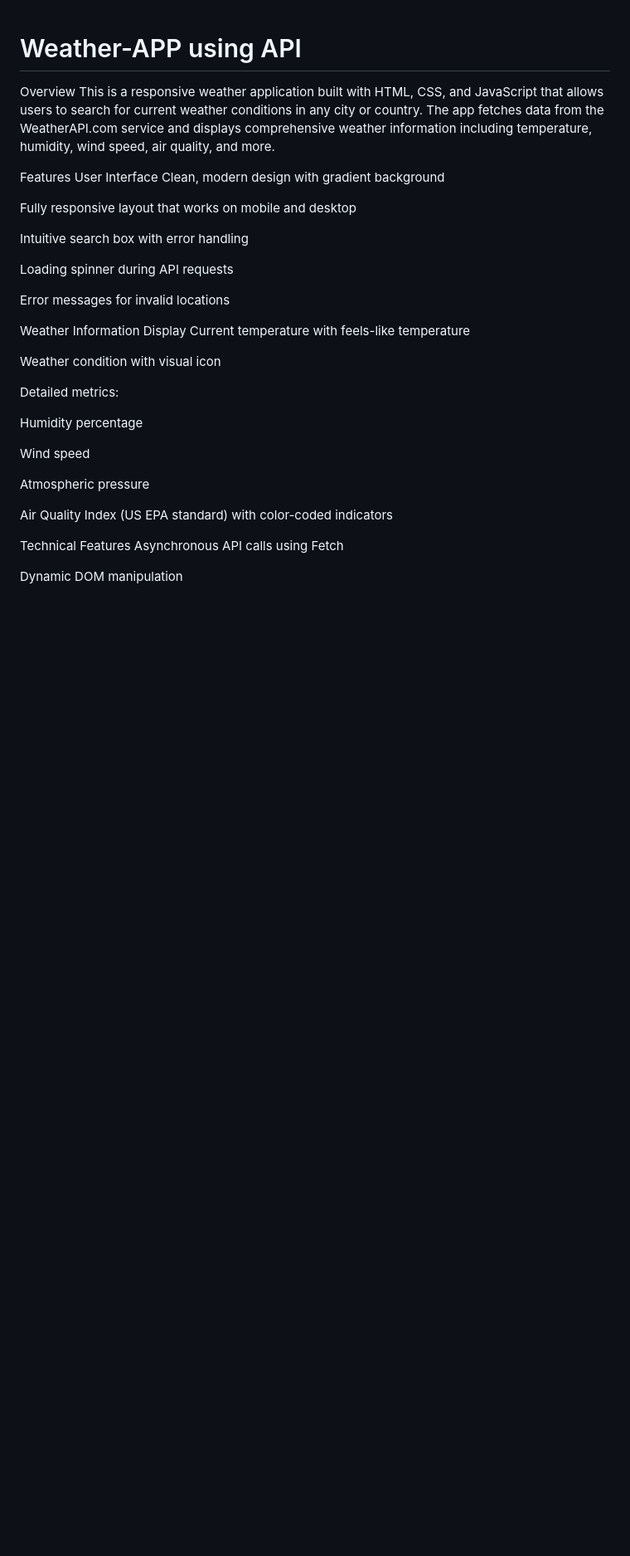
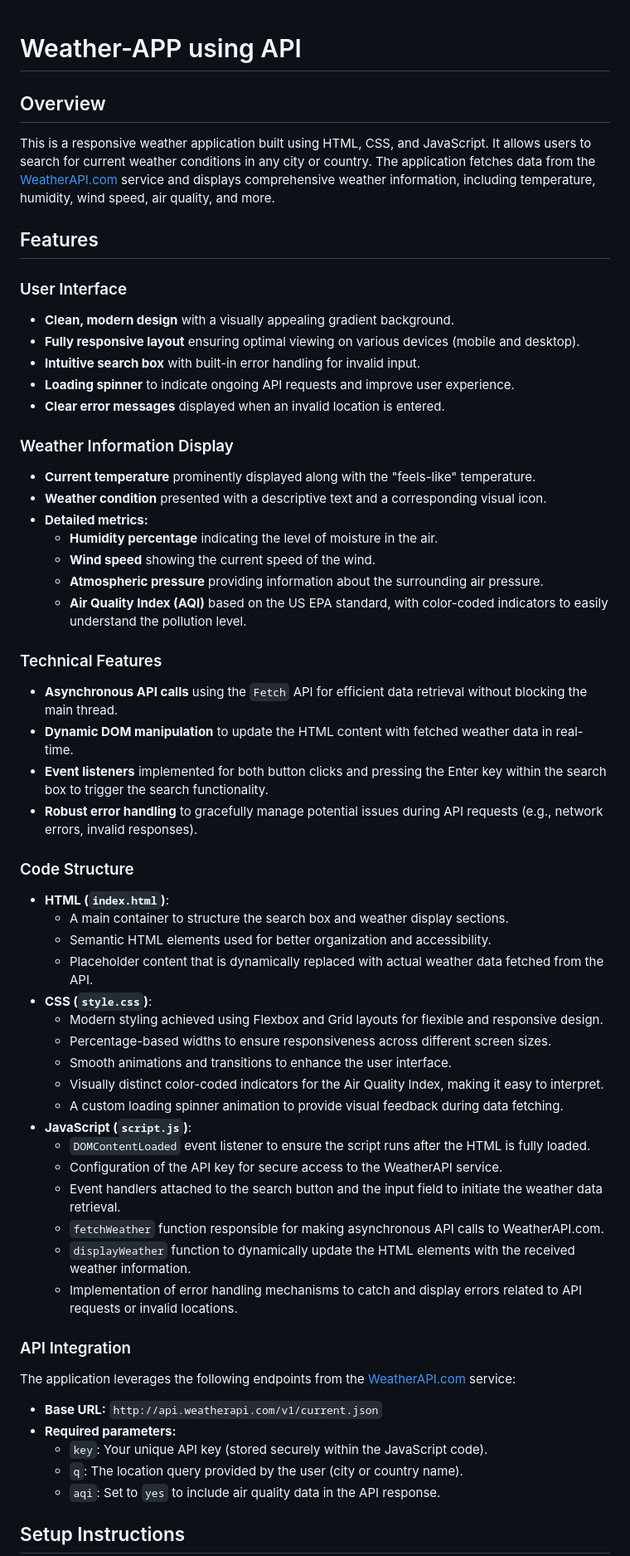
Before and after one commit to Santoshray-27/Weather-API, a Markdown page: README.md, the part around one of its changes. Shown at 83% size. Drawn GitHub-style; blank space fills up the shorter version.

```diff
--- a/README.md
+++ b/README.md
@@ -1,37 +1,65 @@
 # Weather-APP using API
 
-Overview
-This is a responsive weather application built with HTML, CSS, and JavaScript that allows users to search for current weather conditions in any city or country. The app fetches data from the WeatherAPI.com service and displays comprehensive weather information including temperature, humidity, wind speed, air quality, and more.
+## Overview
 
-Features
-User Interface
-Clean, modern design with gradient background
+This is a responsive weather application built using HTML, CSS, and JavaScript. It allows users to search for current weather conditions in any city or country. The application fetches data from the [WeatherAPI.com](https://www.weatherapi.com/) service and displays comprehensive weather information, including temperature, humidity, wind speed, air quality, and more.
 
-Fully responsive layout that works on mobile and desktop
+## Features
 
-Intuitive search box with error handling
+### User Interface
 
-Loading spinner during API requests
+* **Clean, modern design** with a visually appealing gradient background.
+* **Fully responsive layout** ensuring optimal viewing on various devices (mobile and desktop).
+* **Intuitive search box** with built-in error handling for invalid input.
+* **Loading spinner** to indicate ongoing API requests and improve user experience.
+* **Clear error messages** displayed when an invalid location is entered.
 
-Error messages for invalid locations
+### Weather Information Display
 
-Weather Information Display
-Current temperature with feels-like temperature
+* **Current temperature** prominently displayed along with the "feels-like" temperature.
+* **Weather condition** presented with a descriptive text and a corresponding visual icon.
+* **Detailed metrics:**
+    * **Humidity percentage** indicating the level of moisture in the air.
+    * **Wind speed** showing the current speed of the wind.
+    * **Atmospheric pressure** providing information about the surrounding air pressure.
+    * **Air Quality Index (AQI)** based on the US EPA standard, with color-coded indicators to easily understand the pollution level.
 
-Weather condition with visual icon
+### Technical Features
 
-Detailed metrics:
+* **Asynchronous API calls** using the `Fetch` API for efficient data retrieval without blocking the main thread.
+* **Dynamic DOM manipulation** to update the HTML content with fetched weather data in real-time.
+* **Event listeners** implemented for both button clicks and pressing the Enter key within the search box to trigger the search functionality.
+* **Robust error handling** to gracefully manage potential issues during API requests (e.g., network errors, invalid responses).
 
-Humidity percentage
+### Code Structure
 
-Wind speed
+* **HTML (`index.html`)**:
+    * A main container to structure the search box and weather display sections.
+    * Semantic HTML elements used for better organization and accessibility.
+    * Placeholder content that is dynamically replaced with actual weather data fetched from the API.
+* **CSS (`style.css`)**:
+    * Modern styling achieved using Flexbox and Grid layouts for flexible and responsive design.
+    * Percentage-based widths to ensure responsiveness across different screen sizes.
+    * Smooth animations and transitions to enhance the user interface.
+    * Visually distinct color-coded indicators for the Air Quality Index, making it easy to interpret.
+    * A custom loading spinner animation to provide visual feedback during data fetching.
+* **JavaScript (`script.js`)**:
+    * `DOMContentLoaded` event listener to ensure the script runs after the HTML is fully loaded.
+    * Configuration of the API key for secure access to the WeatherAPI service.
+    * Event handlers attached to the search button and the input field to initiate the weather data retrieval.
+    * `fetchWeather` function responsible for making asynchronous API calls to WeatherAPI.com.
+    * `displayWeather` function to dynamically update the HTML elements with the received weather information.
+    * Implementation of error handling mechanisms to catch and display errors related to API requests or invalid locations.
 
-Atmospheric pressure
+### API Integration
 
-Air Quality Index (US EPA standard) with color-coded indicators
+The application leverages the following endpoints from the [WeatherAPI.com](https://www.weatherapi.com/) service:
 
-Technical Features
-Asynchronous API calls using Fetch
+* **Base URL:** `http://api.weatherapi.com/v1/current.json`
+* **Required parameters:**
+    * `key`: Your unique API key (stored securely within the JavaScript code).
+    * `q`: The location query provided by the user (city or country name).
+    * `aqi`: Set to `yes` to include air quality data in the API response.
 
-Dynamic DOM manipulation
+## Setup Instructions
 
```
Also changed, not shown: other parts of README.md (+43 -109 lines).
